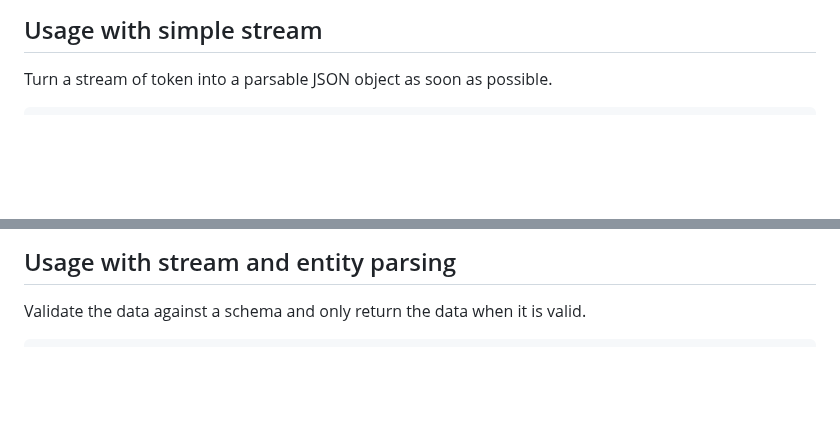
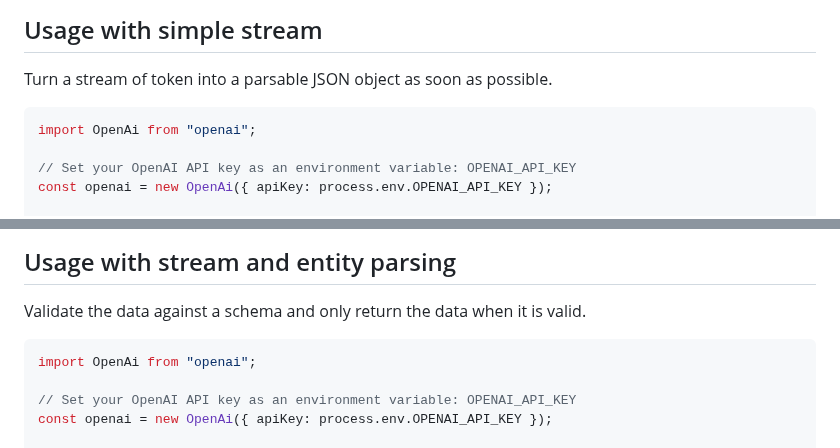
Before and after one commit to st3w4r/openai-partial-stream, a Markdown page: README.md, 2 parts joined by grey strips. Drawn GitHub-style; blank space fills up the shorter version.

Commit message:
Add import in readme

````diff
--- a/README.md
+++ b/README.md
@@ -13,6 +13,11 @@ npm install --save openai-partial-stream
 Turn a stream of token into a parsable JSON object as soon as possible.
 
 ```javascript
+import OpenAi from "openai";
+
+// Set your OpenAI API key as an environment variable: OPENAI_API_KEY
+const openai = new OpenAi({ apiKey: process.env.OPENAI_API_KEY });
+
 const stream = await openai.chat.completions.create({
     messages: [{ role: "system", content: "Say hello to the world." }],
     model: "gpt-3.5-turbo", // OR "gpt-4"
@@ -61,6 +66,11 @@ Output:
 Validate the data against a schema and only return the data when it is valid.
 
 ```javascript
+import OpenAi from "openai";
+
+// Set your OpenAI API key as an environment variable: OPENAI_API_KEY
+const openai = new OpenAi({ apiKey: process.env.OPENAI_API_KEY });
+
 const stream = await openai.chat.completions.create({
     messages: [{ role: "system", content: "Say hello to the world." }],
     model: "gpt-3.5-turbo", // OR "gpt-4"
````
